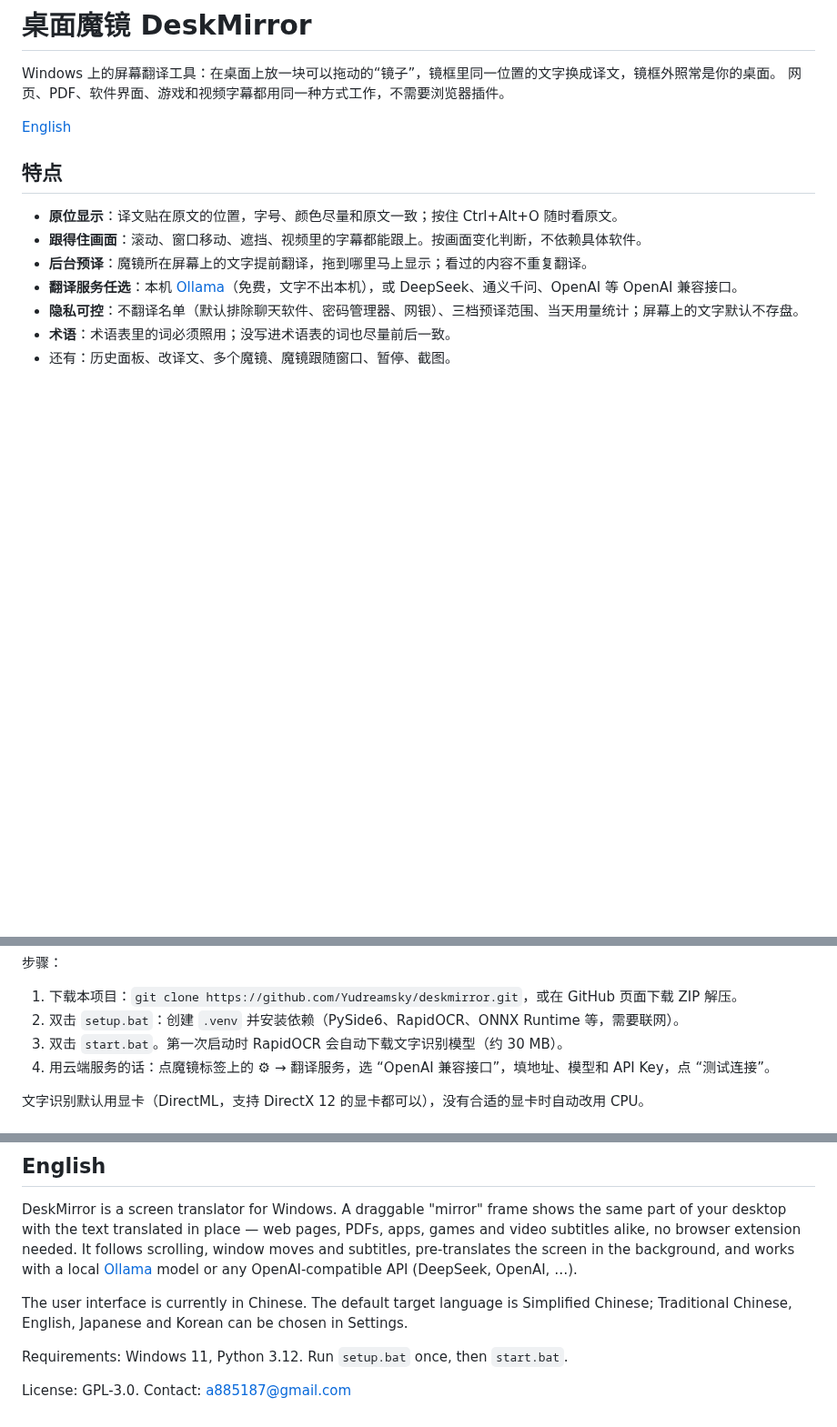
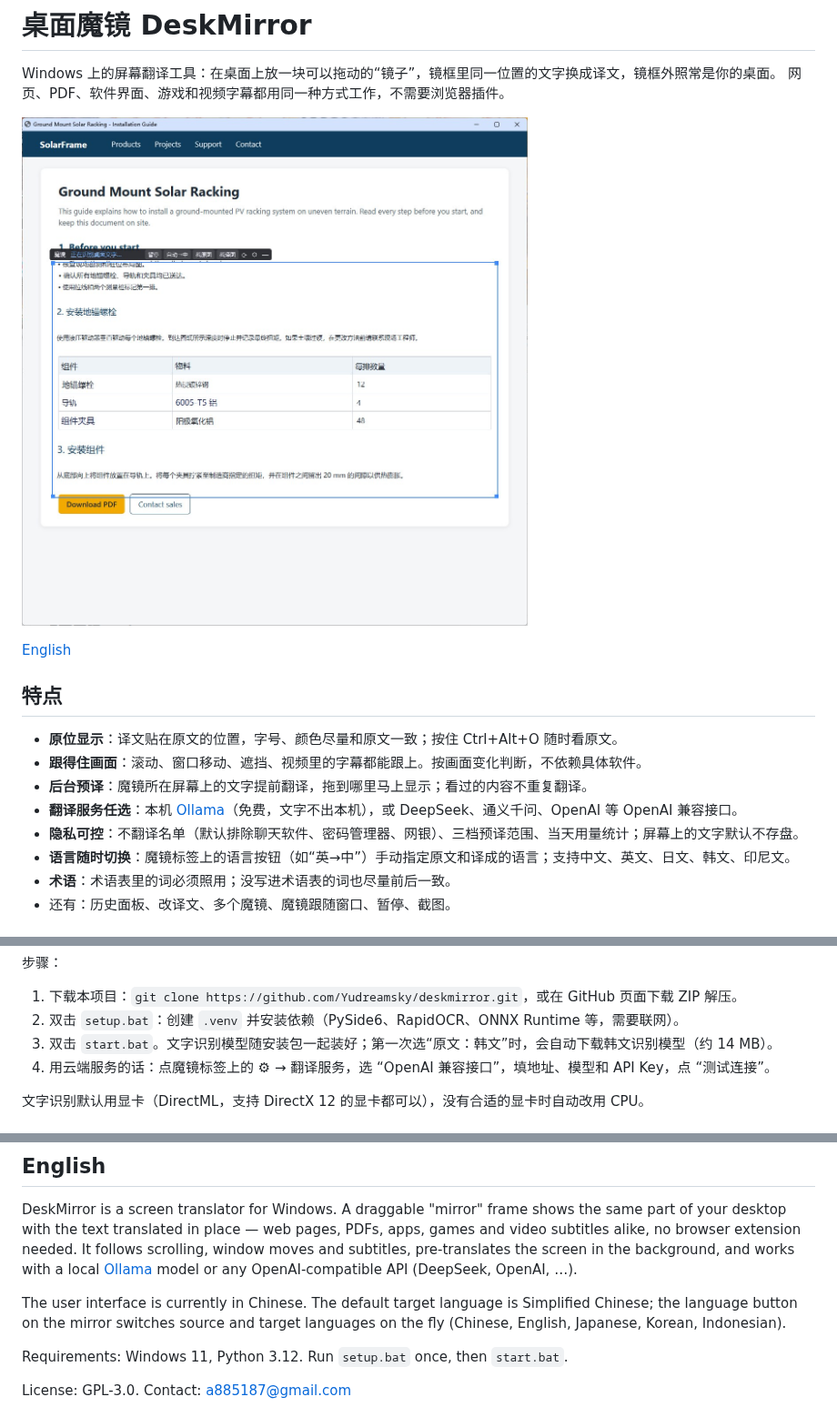
Before and after one commit to Yudreamsky/deskmirror, a Markdown page: README.md, 3 parts joined by grey strips. Shown at 91% size. GitHub-like rendering; pictures changed too: docs/screenshot.jpg (added); blank space fills up the shorter version.

```diff
--- a/README.md
+++ b/README.md
@@ -2,6 +2,8 @@
 
 Windows 上的屏幕翻译工具：在桌面上放一块可以拖动的“镜子”，镜框里同一位置的文字换成译文，镜框外照常是你的桌面。
 网页、PDF、软件界面、游戏和视频字幕都用同一种方式工作，不需要浏览器插件。
+
+![桌面魔镜：镜框里的英文换成了中文，镜框外照常](docs/screenshot.jpg)
 
 [English](#english)
 
@@ -12,6 +14,7 @@ Windows 上的屏幕翻译工具：在桌面上放一块可以拖动的“镜子
 - **后台预译**：魔镜所在屏幕上的文字提前翻译，拖到哪里马上显示；看过的内容不重复翻译。
 - **翻译服务任选**：本机 [Ollama](https://ollama.com)（免费，文字不出本机），或 DeepSeek、通义千问、OpenAI 等 OpenAI 兼容接口。
 - **隐私可控**：不翻译名单（默认排除聊天软件、密码管理器、网银）、三档预译范围、当天用量统计；屏幕上的文字默认不存盘。
+- **语言随时切换**：魔镜标签上的语言按钮（如“英→中”）手动指定原文和译成的语言；支持中文、英文、日文、韩文、印尼文。
 - **术语**：术语表里的词必须照用；没写进术语表的词也尽量前后一致。
 - 还有：历史面板、改译文、多个魔镜、魔镜跟随窗口、暂停、截图。
 
@@ -29,7 +32,7 @@ Windows 上的屏幕翻译工具：在桌面上放一块可以拖动的“镜子
 
 1. 下载本项目：`git clone https://github.com/Yudreamsky/deskmirror.git`，或在 GitHub 页面下载 ZIP 解压。
 2. 双击 `setup.bat`：创建 `.venv` 并安装依赖（PySide6、RapidOCR、ONNX Runtime 等，需要联网）。
-3. 双击 `start.bat`。第一次启动时 RapidOCR 会自动下载文字识别模型（约 30 MB）。
+3. 双击 `start.bat`。文字识别模型随安装包一起装好；第一次选“原文：韩文”时，会自动下载韩文识别模型（约 14 MB）。
 4. 用云端服务的话：点魔镜标签上的 ⚙ → 翻译服务，选 “OpenAI 兼容接口”，填地址、模型和 API Key，点 “测试连接”。
 
 文字识别默认用显卡（DirectML，支持 DirectX 12 的显卡都可以），没有合适的显卡时自动改用 CPU。
@@ -89,8 +93,8 @@ the text translated in place — web pages, PDFs, apps, games and video subtitle
 It follows scrolling, window moves and subtitles, pre-translates the screen in the background, and works with a local
 [Ollama](https://ollama.com) model or any OpenAI-compatible API (DeepSeek, OpenAI, …).
 
-The user interface is currently in Chinese. The default target language is Simplified Chinese; Traditional Chinese,
-English, Japanese and Korean can be chosen in Settings.
+The user interface is currently in Chinese. The default target language is Simplified Chinese; the language button on
+the mirror switches source and target languages on the fly (Chinese, English, Japanese, Korean, Indonesian).
 
 Requirements: Windows 11, Python 3.12. Run `setup.bat` once, then `start.bat`.
 
```
Also changed, not shown: other parts of README.md (+2 -1 lines), THIRD-PARTY-NOTICES.md (+4 -3 lines), docs/GUIDE.md (+3 -2 lines), 10 other files.
